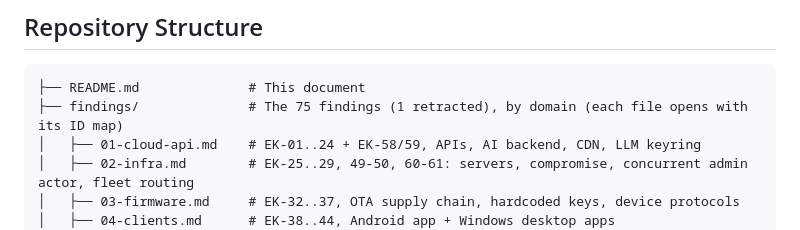
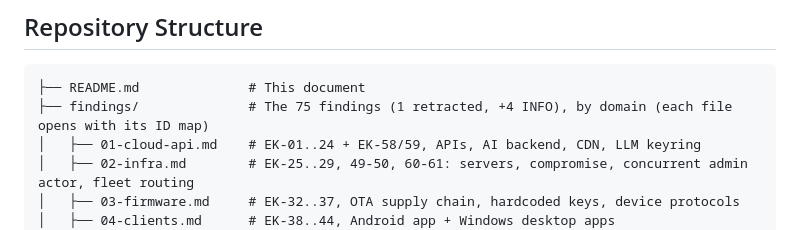
Before and after one commit to xn0tsa/your-secrets-are-safe-with-me, a Markdown page: README.md, the part around the change. Rendered like a GitHub page.

````diff
--- a/README.md
+++ b/README.md
@@ -214,7 +214,7 @@ Underneath all three sits a product that promises secrecy to children.
 
 ```
 ├── README.md              # This document
-├── findings/              # The 75 findings (1 retracted), by domain (each file opens with its ID map)
+├── findings/              # The 75 findings (1 retracted, +4 INFO), by domain (each file opens with its ID map)
 │   ├── 01-cloud-api.md    # EK-01..24 + EK-58/59, APIs, AI backend, CDN, LLM keyring
 │   ├── 02-infra.md        # EK-25..29, 49-50, 60-61: servers, compromise, concurrent admin actor, fleet routing
 │   ├── 03-firmware.md     # EK-32..37, OTA supply chain, hardcoded keys, device protocols
````
